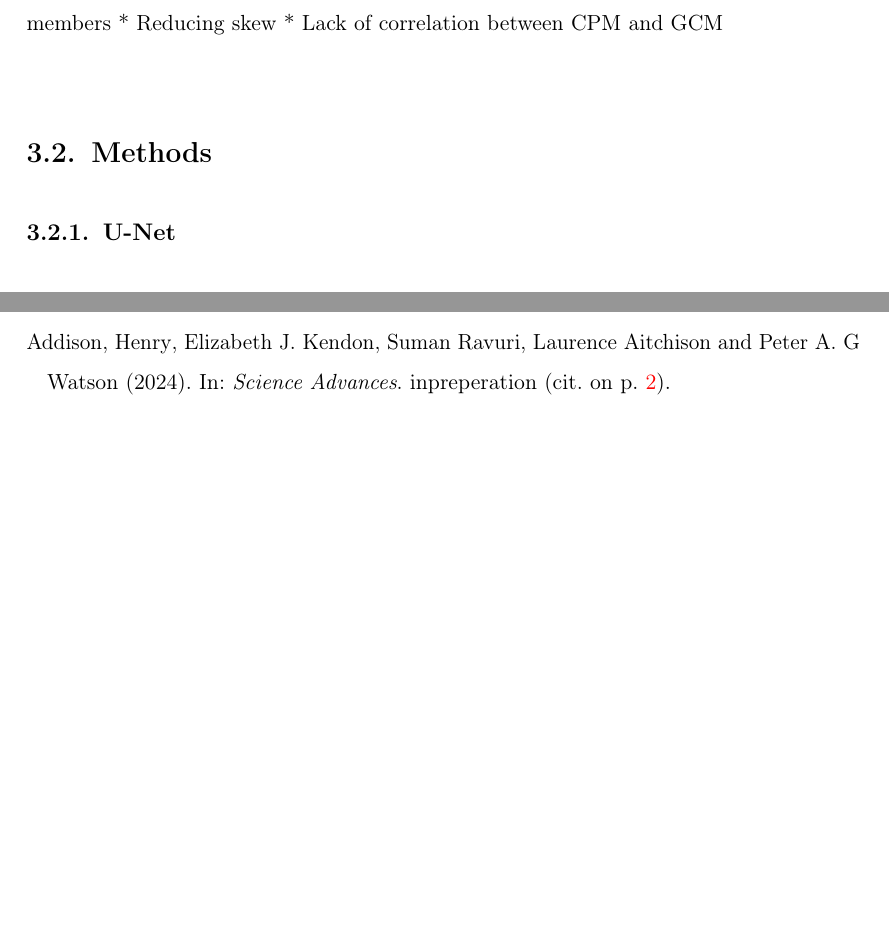
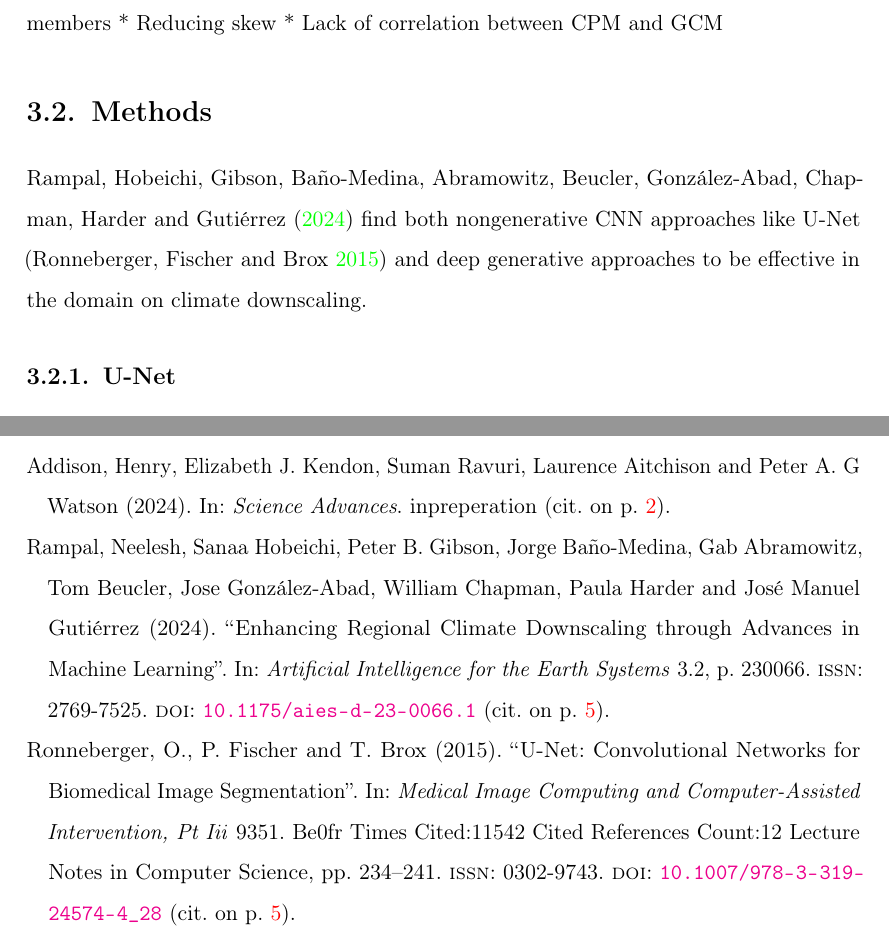
Before and after one commit to henryaddison/PhD-Thesis, a LaTeX thesis (memoirthesis.tex, which reads chapters/3_model_dev.tex): two parts of pages 23 and 33 of 33, joined at a grey line, cut so that both start at the same text, the shorter picture padded with empty space. Compiled offline with pdfLaTeX.

Commit message:
Work on methods in model dev
Some justification for U-Net and DGM/Diffusion models

```diff
--- a/chapters/3_model_dev.tex
+++ b/chapters/3_model_dev.tex
@@ -14,6 +14,8 @@
 * Lack of correlation between CPM and GCM
 
 \section{Methods}
+
+\textcite{rampal2024mlclimdownscalingreview} find both nongenerative CNN approaches like U-Net \parencite{ronnenberger2015unet} and deep generative approaches to be effective in the domain on climate downscaling.
 
 \subsection{U-Net}
 
```
